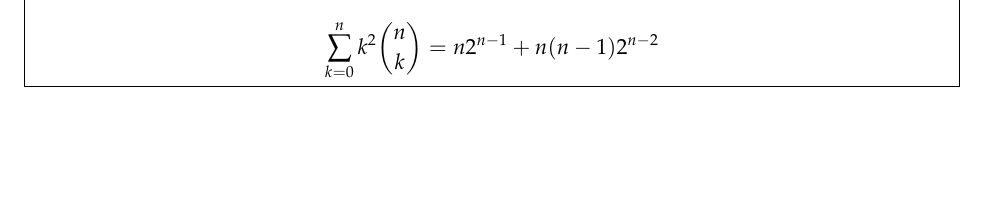
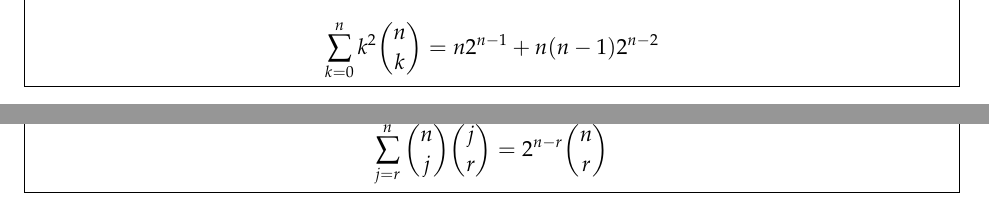
Before and after one commit to grenmester/Combo-Proofs, a LaTeX document (combo_proofs.tex): part of page 7 of 7 before the commit and two parts of pages 7 and 8 of 8 after it, the two joined at a grey line, cut so that both start at the same text, the shorter picture padded with empty space. Compiled offline with pdfLaTeX.

Commit message:
add problem 8

```diff
--- a/combo_proofs.tex
+++ b/combo_proofs.tex
@@ -114,4 +114,17 @@
 
 \newpage
 
+%------------------------- Problem 8 -----------------------
+
+\begin{problem}
+    Prove the following identity.
+    $$\sum_{j=r}^n\binom{n}{j}\binom{j}{r}=2^{n-r}\binom{n}{r}$$
+\end{problem}
+
+\begin{solution}
+    \vfill
+\end{solution}
+
+\newpage
+
 \end{document}
```
Also changed, not shown: combo_proofs.pdf.
